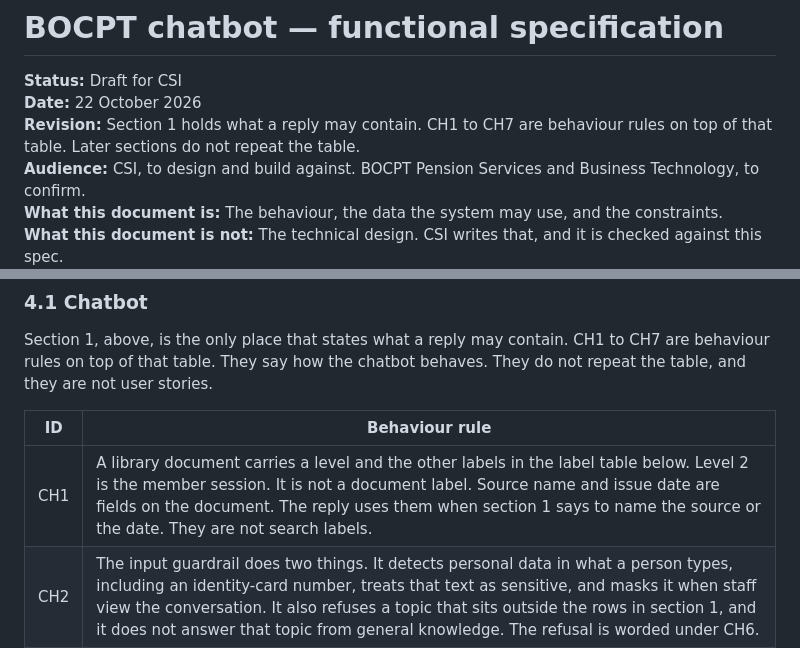
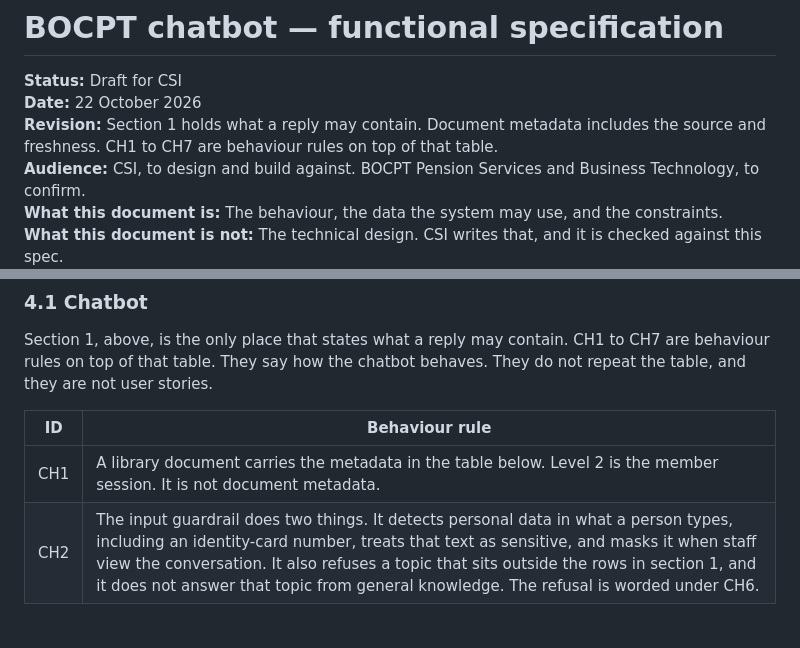
Before and after one commit to jensen-mz/bocipt-consultation, a Markdown page: functional-spec.md, 2 parts joined by grey strips. Rendered like a GitHub page; blank space fills up the shorter version.

```diff
--- a/functional-spec.md
+++ b/functional-spec.md
@@ -2,7 +2,7 @@
 
 **Status:** Draft for CSI
 **Date:** 22 October 2026
-**Revision:** Section 1 holds what a reply may contain. CH1 to CH7 are behaviour rules on top of that table. Later sections do not repeat the table.
+**Revision:** Section 1 holds what a reply may contain. Document metadata includes the source and freshness. CH1 to CH7 are behaviour rules on top of that table.
 **Audience:** CSI, to design and build against. BOCPT Pension Services and Business Technology, to confirm.
 **What this document is:** The behaviour, the data the system may use, and the constraints.
 **What this document is not:** The technical design. CSI writes that, and it is checked against this spec.
@@ -102,7 +102,7 @@ Section 1, above, is the only place that states what a reply may contain. CH1 to
 
 | ID | Behaviour rule |
 | --- | --- |
-| CH1 | A library document carries a level and the other labels in the label table below. Level 2 is the member session. It is not a document label. Source name and issue date are fields on the document. The reply uses them when section 1 says to name the source or the date. They are not search labels. |
+| CH1 | A library document carries the metadata in the table below. Level 2 is the member session. It is not document metadata. |
 | CH2 | The input guardrail does two things. It detects personal data in what a person types, including an identity-card number, treats that text as sensitive, and masks it when staff view the conversation. It also refuses a topic that sits outside the rows in section 1, and it does not answer that topic from general knowledge. The refusal is worded under CH6. |
 | CH3 | Before a reply is shown, an output guardrail checks the draft. It blocks a draft that breaks the advice row in section 1. It also blocks a draft that answers from general knowledge when the allowed source did not support it. The person sees the refusal under CH6, not the blocked draft. |
 | CH4 | Account data is returned only inside the existing member session, and stops when that session ends. The chat does not collect identity. |
```
Also changed, not shown: other parts of functional-spec.md (+10 -8 lines).
